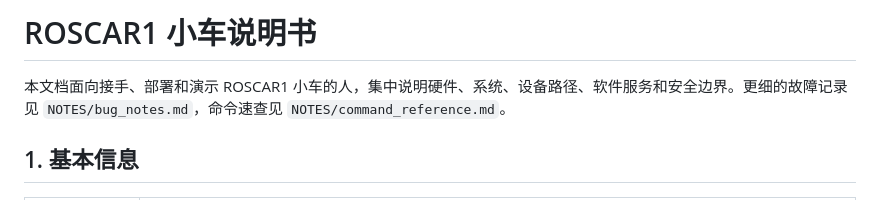
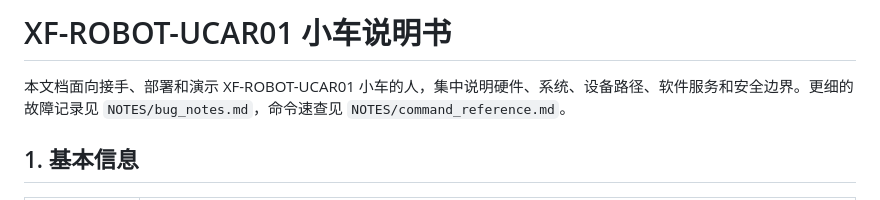
Before and after one commit to ZZDR1023/ucar_web_control, a Markdown page: ROBOT_MANUAL.md, the part around the change. GitHub-like rendering.

Commit message:
Update robot manual title and introductory text

```diff
--- a/ROBOT_MANUAL.md
+++ b/ROBOT_MANUAL.md
@@ -1,6 +1,6 @@
-# ROSCAR1 小车说明书
+# XF-ROBOT-UCAR01 小车说明书
 
-本文档面向接手、部署和演示 ROSCAR1 小车的人，集中说明硬件、系统、设备路径、软件服务和安全边界。更细的故障记录见 `NOTES/bug_notes.md`，命令速查见 `NOTES/command_reference.md`。
+本文档面向接手、部署和演示 XF-ROBOT-UCAR01 小车的人，集中说明硬件、系统、设备路径、软件服务和安全边界。更细的故障记录见 `NOTES/bug_notes.md`，命令速查见 `NOTES/command_reference.md`。
 
 ## 1. 基本信息
 
```
